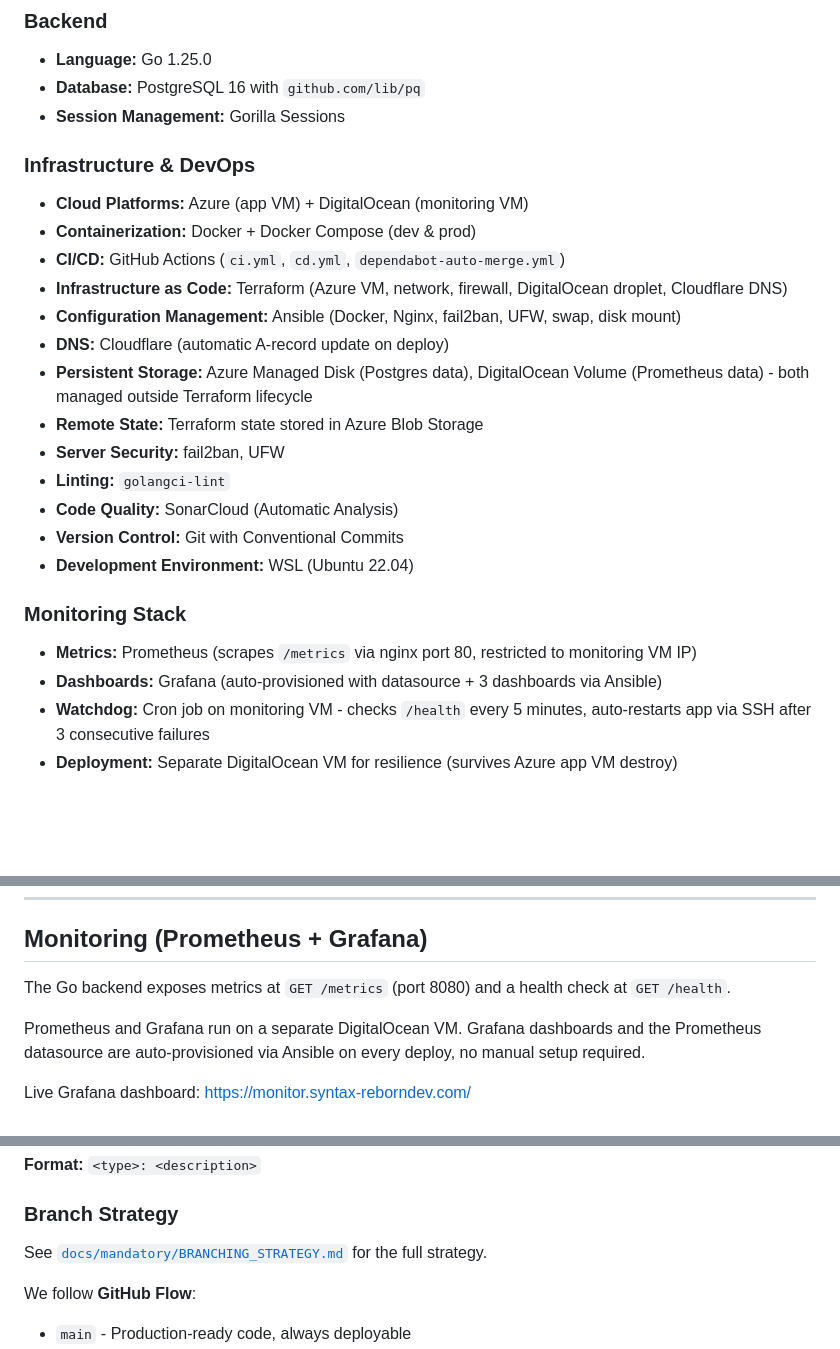
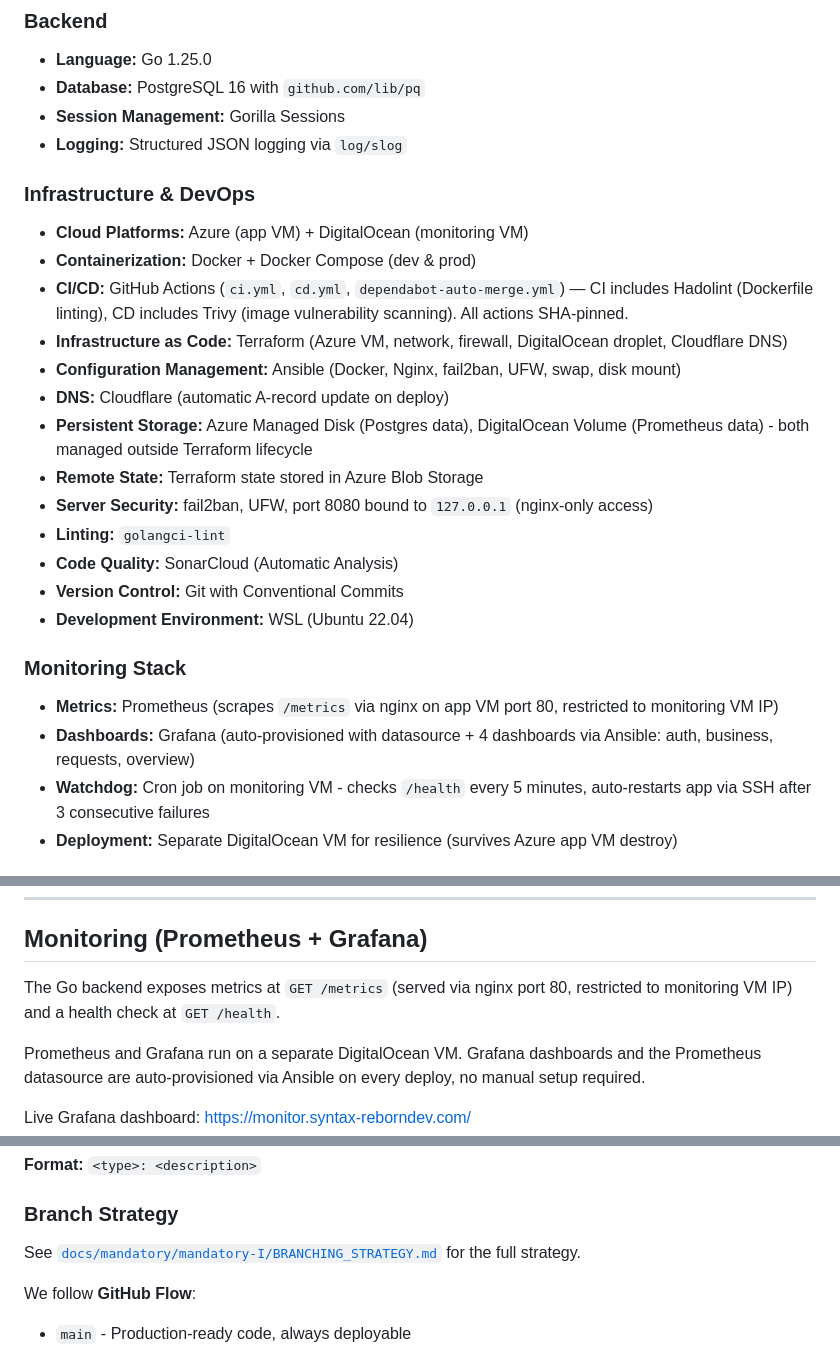
Before and after one commit to SyntaxDevopsSquad-SDS/devops-syntaxsquad, a Markdown page: README.md, 3 parts joined by grey strips. GitHub-like rendering; blank space fills up the shorter version.

Commit message:
docs: fix 7 outdated items in README (ports, paths, dashboards, CI/CD, logging, security)

```diff
--- a/README.md
+++ b/README.md
@@ -42,25 +42,26 @@ Welcome to the **SyntaxDevopsSquad** main repository. This project is part of ou
 - **Language:** Go 1.25.0
 - **Database:** PostgreSQL 16 with `github.com/lib/pq`
 - **Session Management:** Gorilla Sessions
+- **Logging:** Structured JSON logging via `log/slog`
 
 ### Infrastructure & DevOps
 - **Cloud Platforms:** Azure (app VM) + DigitalOcean (monitoring VM)
 - **Containerization:** Docker + Docker Compose (dev & prod)
-- **CI/CD:** GitHub Actions (`ci.yml`, `cd.yml`, `dependabot-auto-merge.yml`)
+- **CI/CD:** GitHub Actions (`ci.yml`, `cd.yml`, `dependabot-auto-merge.yml`) — CI includes Hadolint (Dockerfile linting), CD includes Trivy (image vulnerability scanning). All actions SHA-pinned.
 - **Infrastructure as Code:** Terraform (Azure VM, network, firewall, DigitalOcean droplet, Cloudflare DNS)
 - **Configuration Management:** Ansible (Docker, Nginx, fail2ban, UFW, swap, disk mount)
 - **DNS:** Cloudflare (automatic A-record update on deploy)
 - **Persistent Storage:** Azure Managed Disk (Postgres data), DigitalOcean Volume (Prometheus data) - both managed outside Terraform lifecycle
 - **Remote State:** Terraform state stored in Azure Blob Storage
-- **Server Security:** fail2ban, UFW
+- **Server Security:** fail2ban, UFW, port 8080 bound to `127.0.0.1` (nginx-only access)
 - **Linting:** `golangci-lint`
 - **Code Quality:** SonarCloud (Automatic Analysis)
 - **Version Control:** Git with Conventional Commits
 - **Development Environment:** WSL (Ubuntu 22.04)
 
 ### Monitoring Stack
-- **Metrics:** Prometheus (scrapes `/metrics` via nginx port 80, restricted to monitoring VM IP)
-- **Dashboards:** Grafana (auto-provisioned with datasource + 3 dashboards via Ansible)
+- **Metrics:** Prometheus (scrapes `/metrics` via nginx on app VM port 80, restricted to monitoring VM IP)
+- **Dashboards:** Grafana (auto-provisioned with datasource + 4 dashboards via Ansible: auth, business, requests, overview)
 - **Watchdog:** Cron job on monitoring VM - checks `/health` every 5 minutes, auto-restarts app via SSH after 3 consecutive failures
 - **Deployment:** Separate DigitalOcean VM for resilience (survives Azure app VM destroy)
 
@@ -327,7 +328,7 @@ Postgres and Prometheus data are **not deleted**. They live on persistent disks
 
 ## Monitoring (Prometheus + Grafana)
 
-The Go backend exposes metrics at `GET /metrics` (port 8080) and a health check at `GET /health`.
+The Go backend exposes metrics at `GET /metrics` (served via nginx port 80, restricted to monitoring VM IP) and a health check at `GET /health`.
 
 Prometheus and Grafana run on a separate DigitalOcean VM. Grafana dashboards and the Prometheus datasource are auto-provisioned via Ansible on every deploy, no manual setup required.
 
@@ -432,7 +433,7 @@ We follow **Conventional Commits** for clean and readable history:
 
 ### Branch Strategy
 
-See [`docs/mandatory/BRANCHING_STRATEGY.md`](docs/mandatory/BRANCHING_STRATEGY.md) for the full strategy.
+See [`docs/mandatory/mandatory-I/BRANCHING_STRATEGY.md`](docs/mandatory/mandatory-I/BRANCHING_STRATEGY.md) for the full strategy.
 
 We follow **GitHub Flow**:
 
```
